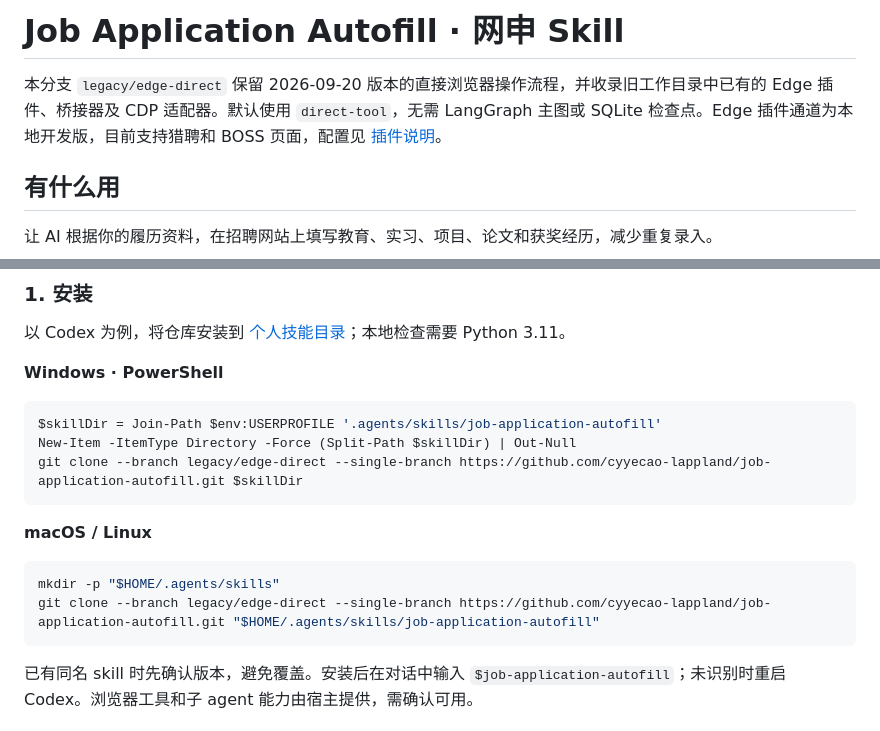
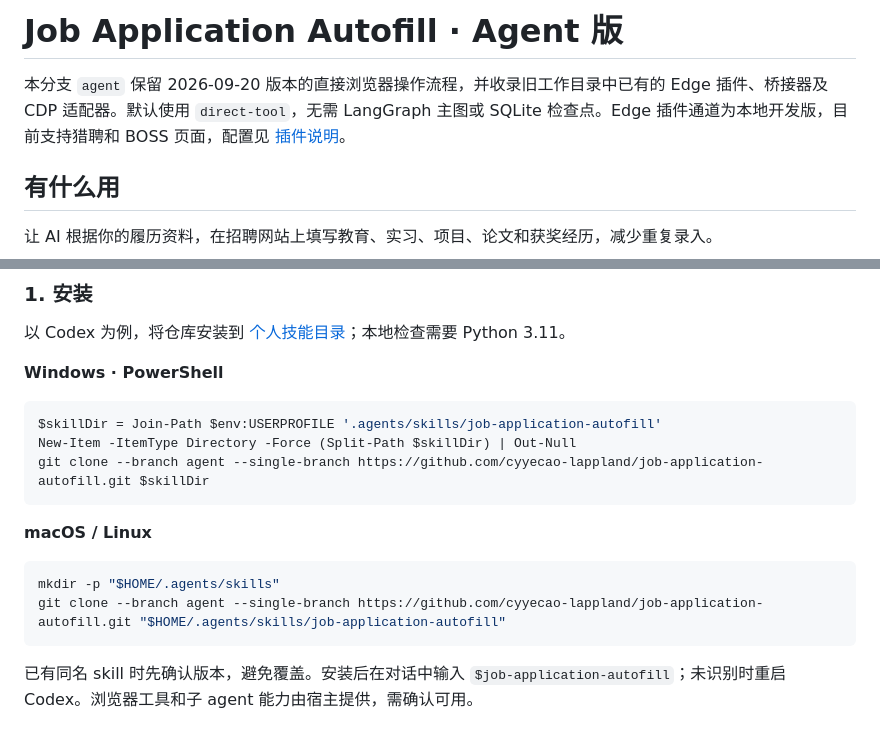
Before and after one commit to cyyecao-lappland/job-application-autofill, a Markdown page: README.md, 2 parts joined by grey strips. GitHub-like rendering.

Commit message:
Name the legacy browser workflow Agent edition

````diff
--- a/README.md
+++ b/README.md
@@ -1,6 +1,6 @@
-# Job Application Autofill · 网申 Skill
+# Job Application Autofill · Agent 版
 
-本分支 `legacy/edge-direct` 保留 2026-09-20 版本的直接浏览器操作流程，并收录旧工作目录中已有的 Edge 插件、桥接器及 CDP 适配器。默认使用 `direct-tool`，无需 LangGraph 主图或 SQLite 检查点。Edge 插件通道为本地开发版，目前支持猎聘和 BOSS 页面，配置见 [插件说明](extension/edge-via-extension/README.md)。
+本分支 `agent` 保留 2026-09-20 版本的直接浏览器操作流程，并收录旧工作目录中已有的 Edge 插件、桥接器及 CDP 适配器。默认使用 `direct-tool`，无需 LangGraph 主图或 SQLite 检查点。Edge 插件通道为本地开发版，目前支持猎聘和 BOSS 页面，配置见 [插件说明](extension/edge-via-extension/README.md)。
 
 ## 有什么用
 
@@ -33,14 +33,14 @@
 ```powershell
 $skillDir = Join-Path $env:USERPROFILE '.agents/skills/job-application-autofill'
 New-Item -ItemType Directory -Force (Split-Path $skillDir) | Out-Null
-git clone --branch legacy/edge-direct --single-branch https://github.com/cyyecao-lappland/job-application-autofill.git $skillDir
+git clone --branch agent --single-branch https://github.com/cyyecao-lappland/job-application-autofill.git $skillDir
 ```
 
 **macOS / Linux**
 
 ```sh
 mkdir -p "$HOME/.agents/skills"
-git clone --branch legacy/edge-direct --single-branch https://github.com/cyyecao-lappland/job-application-autofill.git "$HOME/.agents/skills/job-application-autofill"
+git clone --branch agent --single-branch https://github.com/cyyecao-lappland/job-application-autofill.git "$HOME/.agents/skills/job-application-autofill"
 ```
 
 已有同名 skill 时先确认版本，避免覆盖。安装后在对话中输入 `$job-application-autofill`；未识别时重启 Codex。浏览器工具和子 agent 能力由宿主提供，需确认可用。
````
